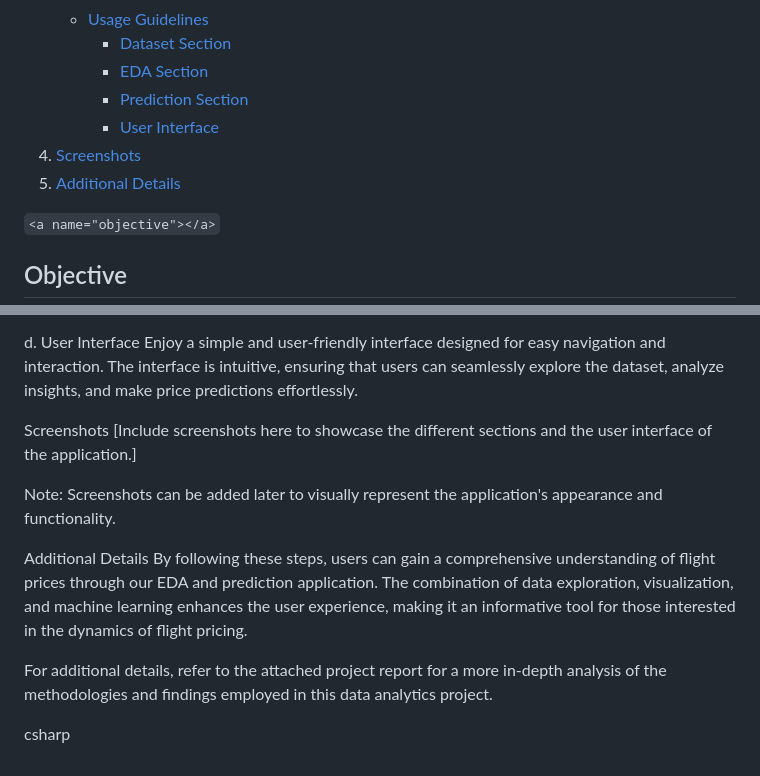
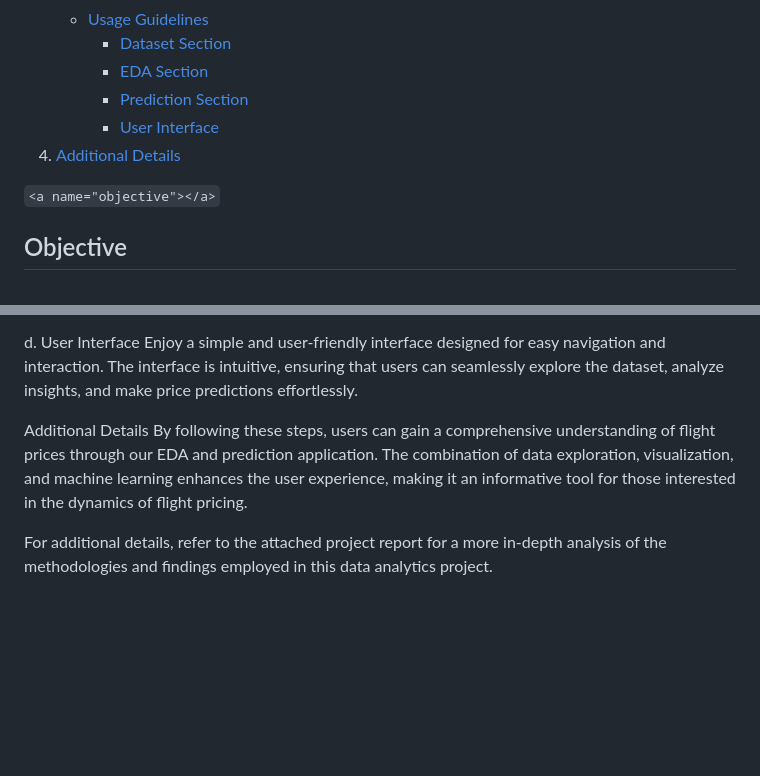
Before and after one commit to moksh08/Data_analytics, a Markdown page: README.md, 2 parts joined by grey strips. Drawn GitHub-style; blank space fills up the shorter version.

```diff
--- a/README.md
+++ b/README.md
@@ -11,8 +11,7 @@
         - [EDA Section](#eda-section)
         - [Prediction Section](#prediction-section)
         - [User Interface](#user-interface)
-4. [Screenshots](#screenshots)
-5. [Additional Details](#additional-details)
+4. [Additional Details](#additional-details)
 
 `<a name="objective"></a>`
 ## Objective
@@ -80,12 +79,6 @@ In the "Prediction" section, users can input relevant flight details to obtain p
 d. User Interface
 Enjoy a simple and user-friendly interface designed for easy navigation and interaction. The interface is intuitive, ensuring that users can seamlessly explore the dataset, analyze insights, and make price predictions effortlessly.
 
-<a name="screenshots"></a>
-
-Screenshots
-[Include screenshots here to showcase the different sections and the user interface of the application.]
-
-Note: Screenshots can be added later to visually represent the application's appearance and functionality.
 
 <a name="additional-details"></a>
 
@@ -93,5 +86,3 @@ Additional Details
 By following these steps, users can gain a comprehensive understanding of flight prices through our EDA and prediction application. The combination of data exploration, visualization, and machine learning enhances the user experience, making it an informative tool for those interested in the dynamics of flight pricing.
 
 For additional details, refer to the attached project report for a more in-depth analysis of the methodologies and findings employed in this data analytics project.
-
-csharp
```
